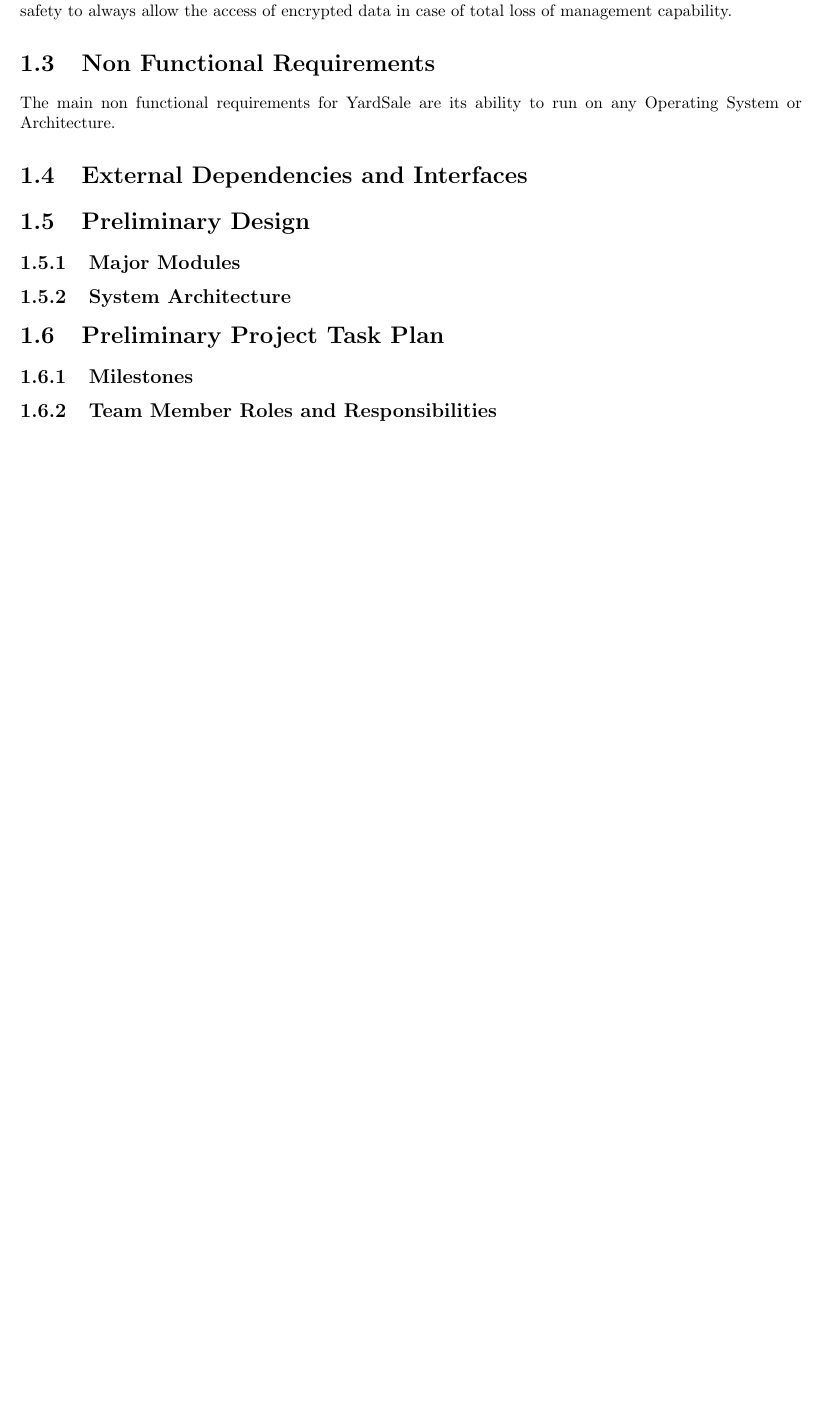
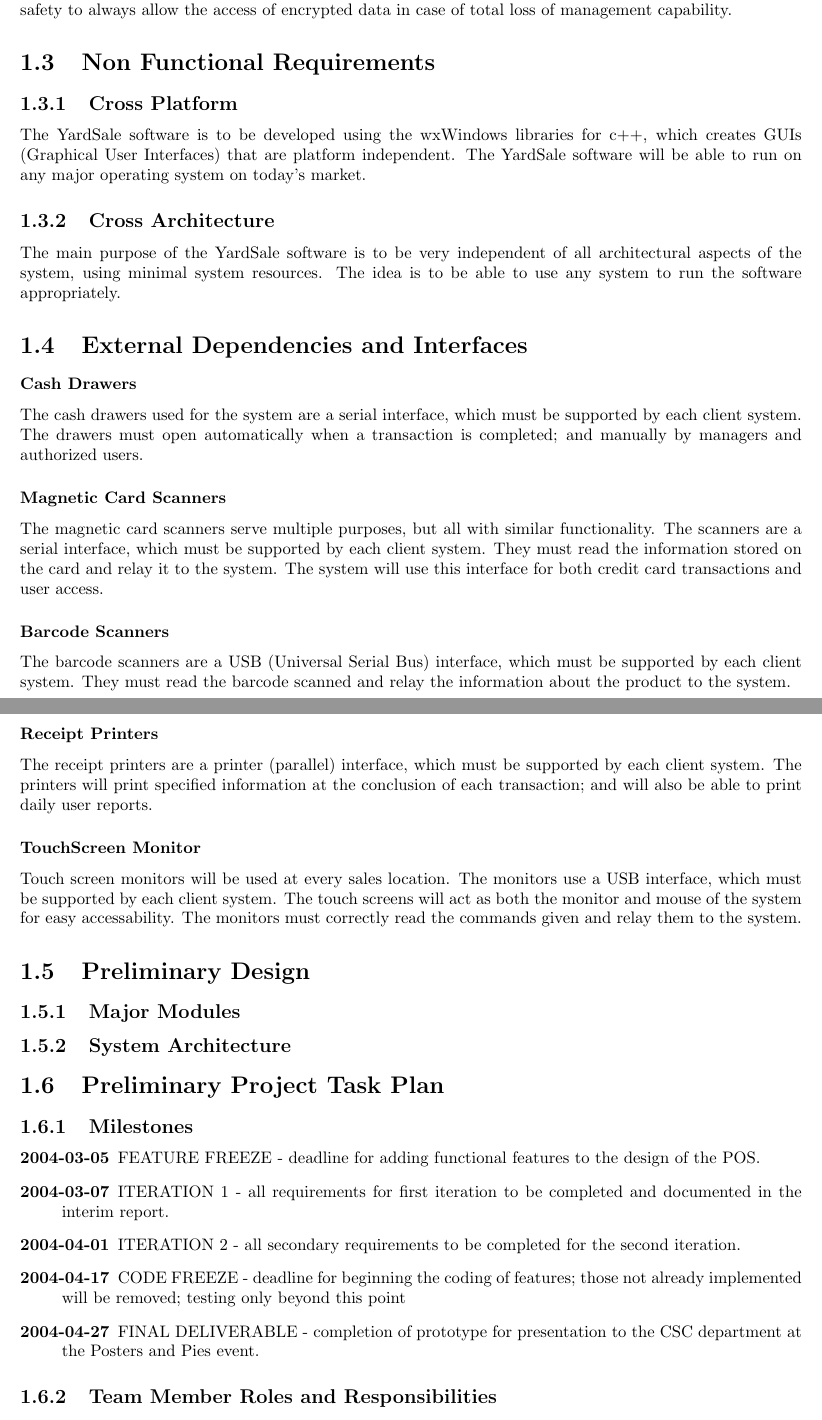
Before and after one commit to mentat/YardSale, a LaTeX document (doc/Requirements/Requirements.tex): part of page 4 of 7 before the commit and two parts of pages 6 and 7 of 10 after it, the two joined at a grey line, cut so that both start at the same text, the shorter picture padded with empty space. Compiled offline with pdfLaTeX.

Commit message:
wrote a lot of shit

```diff
--- a/doc/Requirements/Requirements.tex
+++ b/doc/Requirements/Requirements.tex
@@ -128,27 +209,90 @@
 
     \subsubsection{Administrative Functionality}
 
-The administrative user is basically a built in manager user. This user will have full rights to the system and the password will be able to unlock other accounts in the system that are locked due to loss of password. The administrative user will likely never be used in day to day use of YardSale, however it is provided as a safety to always allow the access of encrypted data in case of total loss of management capability.
+    The administrative user is basically a built in manager user. This
+    user will have full rights to the system and the password will be
+    able to unlock other accounts in the system that are locked due to
+    loss of password. The administrative user will likely never be
+    used in day to day use of YardSale, however it is provided as a
+    safety to always allow the access of encrypted data in case of
+    total loss of management capability.
 
 \section{Non Functional Requirements}
 
-The main non functional requirements for YardSale are its ability to run on any Operating System or Architecture.
+    \subsection{Cross Platform}
+    The YardSale software is to be developed using the wxWindows libraries for c++,
+    which creates GUIs (Graphical User Interfaces) that are
+    platform independent.  The YardSale software will be able to
+    run on any major operating system on today's market.
+
+    \subsection{Cross Architecture}
+    The main purpose of the YardSale software is to be very
+    independent of all architectural aspects of the system, using
+    minimal system resources.  The idea is to be able to use any system
+    to run the software appropriately.
 
 \section{External Dependencies and Interfaces}
+
+    \subsubsection{Cash Drawers}
+    The cash drawers used for the system are a serial interface,
+    which must be supported by each client system.  The drawers
+    must open automatically when a transaction is completed; and
+    manually by managers and authorized users.
+
+    \subsubsection{Magnetic Card Scanners}
+    The magnetic card scanners serve multiple purposes, but all with
+    similar functionality.  The scanners are a serial interface,
+    which must be supported by each client system.  They must read the
+    information stored on the card and relay it to the system.
+    The system will use this interface for both credit card
+    transactions and user access.
+
+    \subsubsection{Barcode Scanners}
+    The barcode scanners are a USB (Universal Serial Bus)
+    interface, which must be supported by each client system.  They must
+    read the barcode scanned and relay the information about the
+    product to the system.
+
+    \subsubsection{Receipt Printers}
+    The receipt printers are a printer (parallel) interface, which
+    must be supported by each client system.  The printers
+    will print specified information at the conclusion of each
+    transaction; and will also be able to print daily user reports.
+
+    \subsubsection{TouchScreen Monitor}
+    Touch screen monitors will be used at every sales location.
+    The monitors use a USB interface, which must be supported by
+    each client system.  The touch screens will act as both the
+    monitor and mouse of the system for easy accessability.  The
+    monitors must correctly read the commands given and relay them
+    to the system.
 
 \section{Preliminary Design}
 
     \subsection{Major Modules}
 
     \subsection{System Architecture}
-
     %INSERT PICTURE FLOWCHART OF APPLICATION MODULE RELATIONSHIPS
 
 \section{Preliminary Project Task Plan}
-
     %Scope and Size of Project Paragraph
 
     \subsection{Milestones}
+    \begin{description}
+        \item[2004-03-05] FEATURE FREEZE - deadline for adding functional
+        features to the design of the POS.
+        \item[2004-03-07] ITERATION 1 - all requirements for first
+        iteration to be completed and documented in the interim
+        report.
+        \item[2004-04-01] ITERATION 2 - all secondary requirements
+        to be completed for the second iteration.
+        \item[2004-04-17] CODE FREEZE - deadline for beginning the
+        coding of features; those not already implemented will be removed;
+        testing only beyond this point
+        \item[2004-04-27] FINAL DELIVERABLE - completion of
+        prototype for presentation to the CSC department at the
+        Posters and Pies event.
+    \end{description}
 
     \subsection{Team Member Roles and Responsibilities}
 
```
Also changed, not shown: doc/Requirements/Requirements.pdf, doc/Requirements/Requirements.tex (171 more changed lines), 3 other files. Lines whose indentation alone changed are shown as unchanged.
